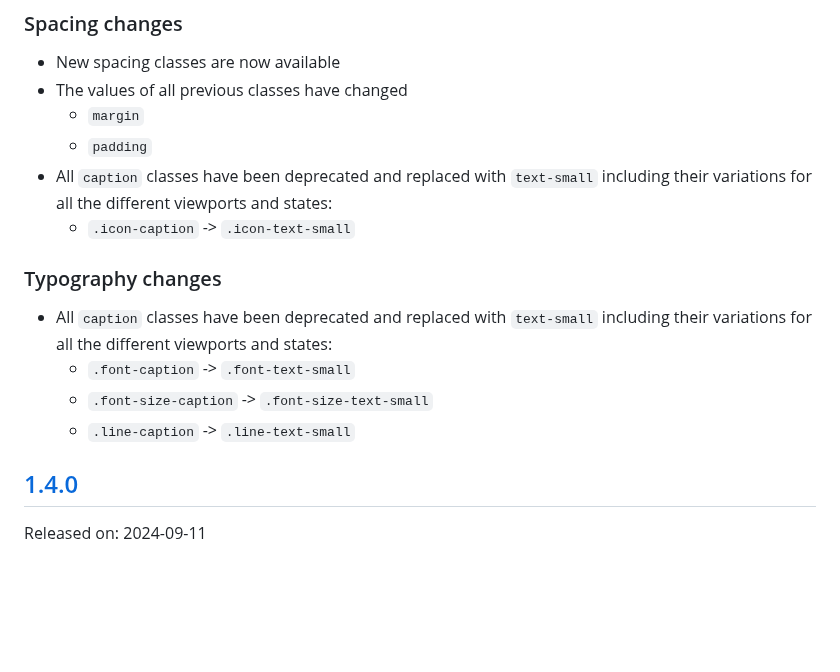
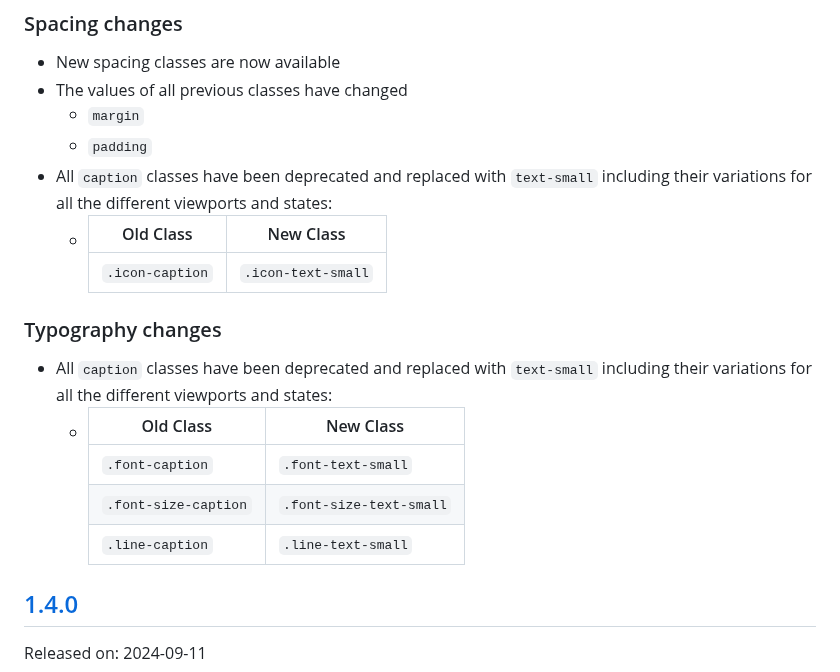
Before and after one commit to cds-snc/gcds-utility, a Markdown page: CHANGELOG.md, the part around the change. Rendered like a GitHub page; blank space fills up the shorter version.

```diff
--- a/CHANGELOG.md
+++ b/CHANGELOG.md
@@ -21,13 +21,17 @@ These updates were introduced with the [latest release of our design tokens](htt
   - `margin`
   - `padding`
 * All `caption` classes have been deprecated and replaced with `text-small` including their variations for all the different viewports and states:
-  - `.icon-caption` -> `.icon-text-small`
+  - | Old Class | New Class |
+    | - | - |
+    |`.icon-caption`|`.icon-text-small`|
 
 ### Typography changes
 * All `caption` classes have been deprecated and replaced with `text-small` including their variations for all the different viewports and states:
-  -  `.font-caption` -> `.font-text-small`
-  -  `.font-size-caption` -> `.font-size-text-small`
-  -  `.line-caption` -> `.line-text-small`
+    - | Old Class | New Class |
+      | - | - |
+      |`.font-caption`|`.font-text-small`|
+      |`.font-size-caption` |`.font-size-text-small` |
+      |`.line-caption` | `.line-text-small`|
 
 ## [1.4.0](https://github.com/cds-snc/gcds-utility/compare/gcds-utility-v1.3.0...gcds-utility-v1.4.0)
 
```
